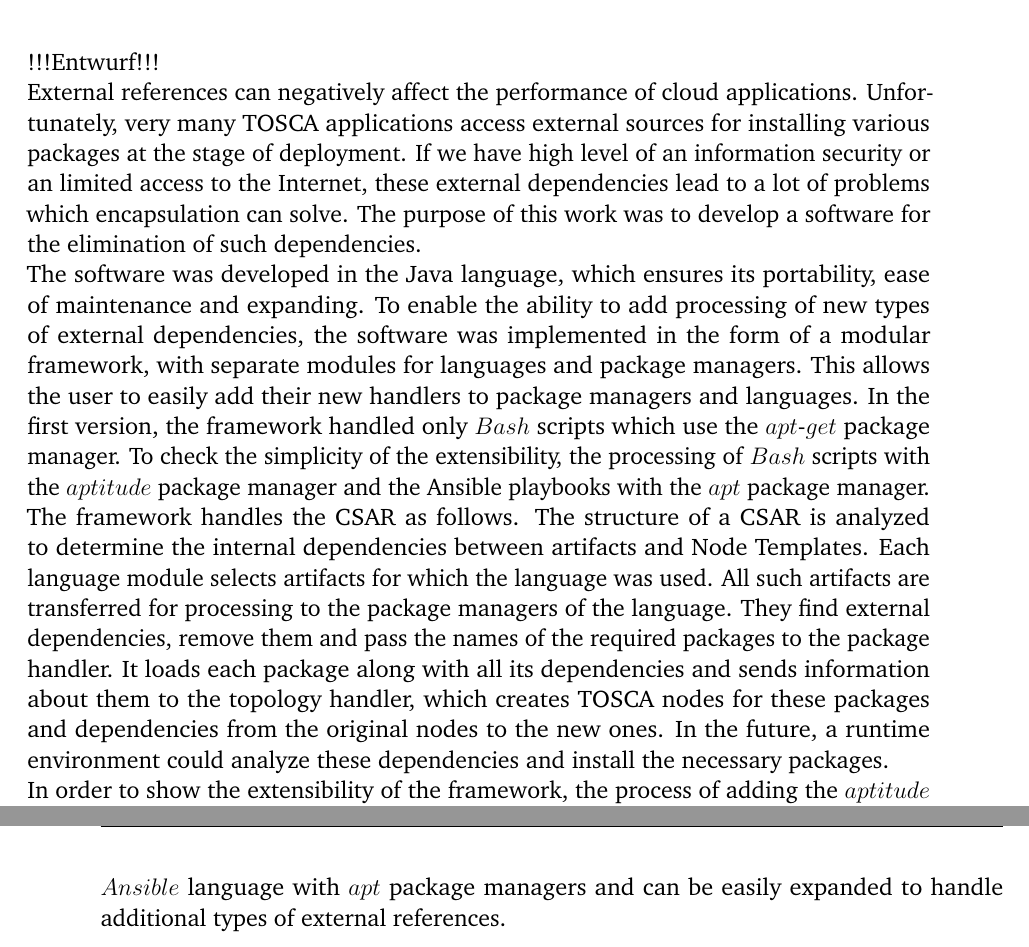
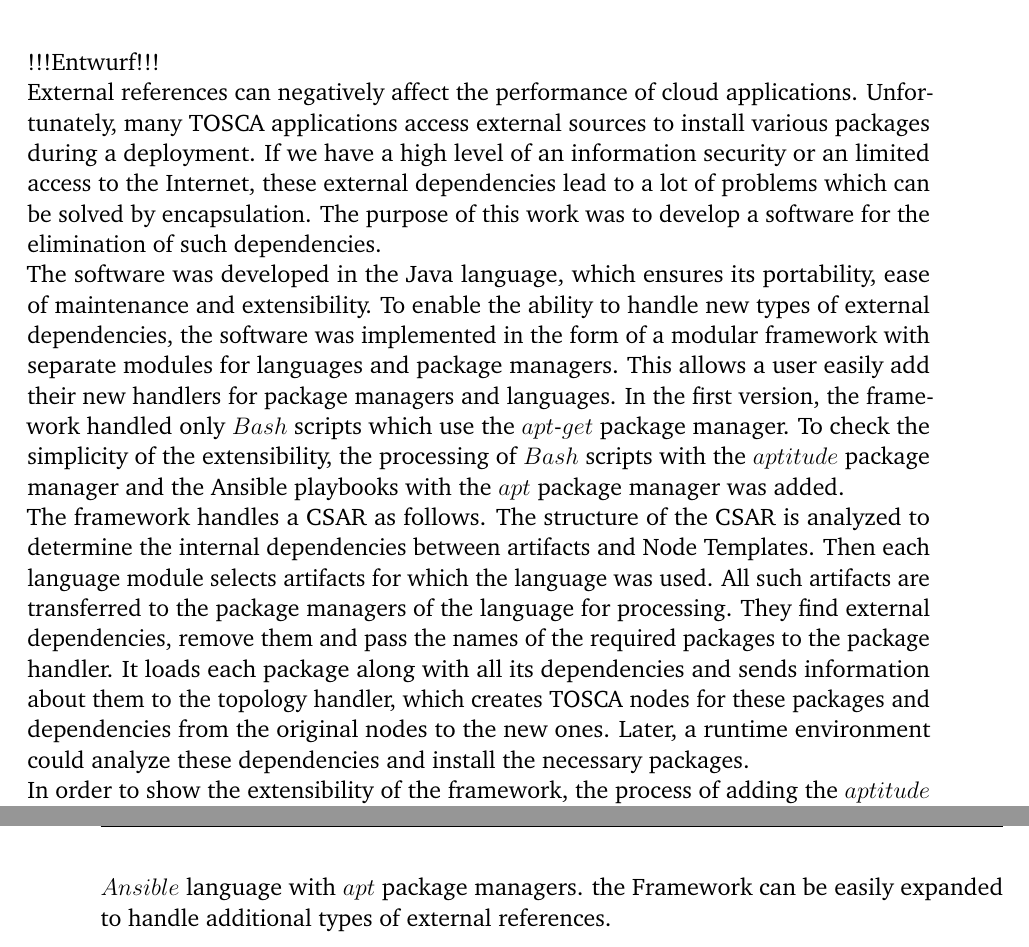
Before and after one commit to Jery77/BA, a LaTeX thesis (ausarbeitung.tex, which reads content/zusammenfassung_und_ausblick.tex): two parts of pages 61 and 62 of 69, joined at a grey line, cut so that both start at the same text. The pictures show the PDF file ausarbeitung.pdf that the author committed with the source.

Commit message:
sent to Michael

```diff
--- a/content/zusammenfassung_und_ausblick.tex
+++ b/content/zusammenfassung_und_ausblick.tex
@@ -4,9 +4,8 @@
 !!!Entwurf!!!\\
 %The main points of this work will be presented and highlighted.\\
 External references can negatively affect the performance of cloud applications.
-Unfortunately, very many TOSCA applications access external sources for installing various packages at the stage of deployment.
-If we have high level of an information security or an limited access to the Internet, these external dependencies lead to a lot of problems which encapsulation can solve.
+Unfortunately, many TOSCA applications access external sources to install various packages during a deployment.
+If we have a high level of an information security or an limited access to the Internet, these external dependencies lead to a lot of problems which can be solved by encapsulation.
 The purpose of this work was to develop a software for the elimination of such dependencies.\\
-The software was developed in the Java language, which ensures its portability, ease of maintenance and expanding.
-To enable the ability to add processing of new types of external dependencies, the software was implemented in the form of a modular framework, with separate modules for languages and package managers.
-This allows the user to easily add their new handlers to package managers and languages.
+The software was developed in the Java language, which ensures its portability, ease of maintenance and extensibility.
+To enable the ability to handle new types of external dependencies, the software was implemented in the form of a modular framework with separate modules for languages and package managers.
@@ -18,14 +14,19 @@
-All such artifacts are transferred for processing to the package managers of the language.
+To check the simplicity of the extensibility, the processing of $Bash$ scripts with the $aptitude$ package manager and the Ansible playbooks with the $apt$ package manager was added.\\
+The framework handles a CSAR as follows.
+The structure of the CSAR is analyzed to determine the internal dependencies between artifacts and Node Templates.
+Then each language module selects artifacts for which the language was used.
+All such artifacts are transferred to the package managers of the language for processing.
 They find external dependencies, remove them and pass the names of the required packages to the package handler.
 It loads each package along with all its dependencies and sends information about them to the topology handler, which creates TOSCA nodes for these packages and dependencies from the original nodes to the new ones.
-In the future, a runtime environment could analyze these dependencies and install the necessary packages.\\
+Later, a runtime environment could analyze these dependencies and install the necessary packages.\\
 In order to show the extensibility of the framework, the process of adding the $aptitude$ package manager module into $Bash$ module was described in detail.
 It  was shown how to create a module which can be added to the framework, how to implement its basic functions, pass data to the packet handler, and connect the module to $Bash$ language. \\
 In the end, the results of the framework were validated.
 The output SCARs were visualized and analyzed with the help of Winery.
 Generated artifacts were tested and executed.\\
 As a result, the framework was obtained that eliminates external dependencies in a CSAR.
-It handles $Bash$ language with $aptitude$ and $apt$-$get$ package managers and $Ansible$ language with $apt$ package managers and can be easily expanded to handle additional types of external references.
+It handles $Bash$ language with $aptitude$ and $apt$-$get$ package managers and $Ansible$ language with $apt$ package managers.
+the Framework can be easily expanded to handle additional types of external references.
 
 \if 0
 В этой главе будут приведены и обощены основные моменты данной работы.
```
Also changed, not shown: preambel/chapterheads.tex (+15 -15 lines), ausarbeitung.pdf, content/Requirements.tex (line endings or trailing spaces), content/check.tex (line endings or trailing spaces), content/zusammenfassung_und_ausblick.tex (5 more changed lines).
